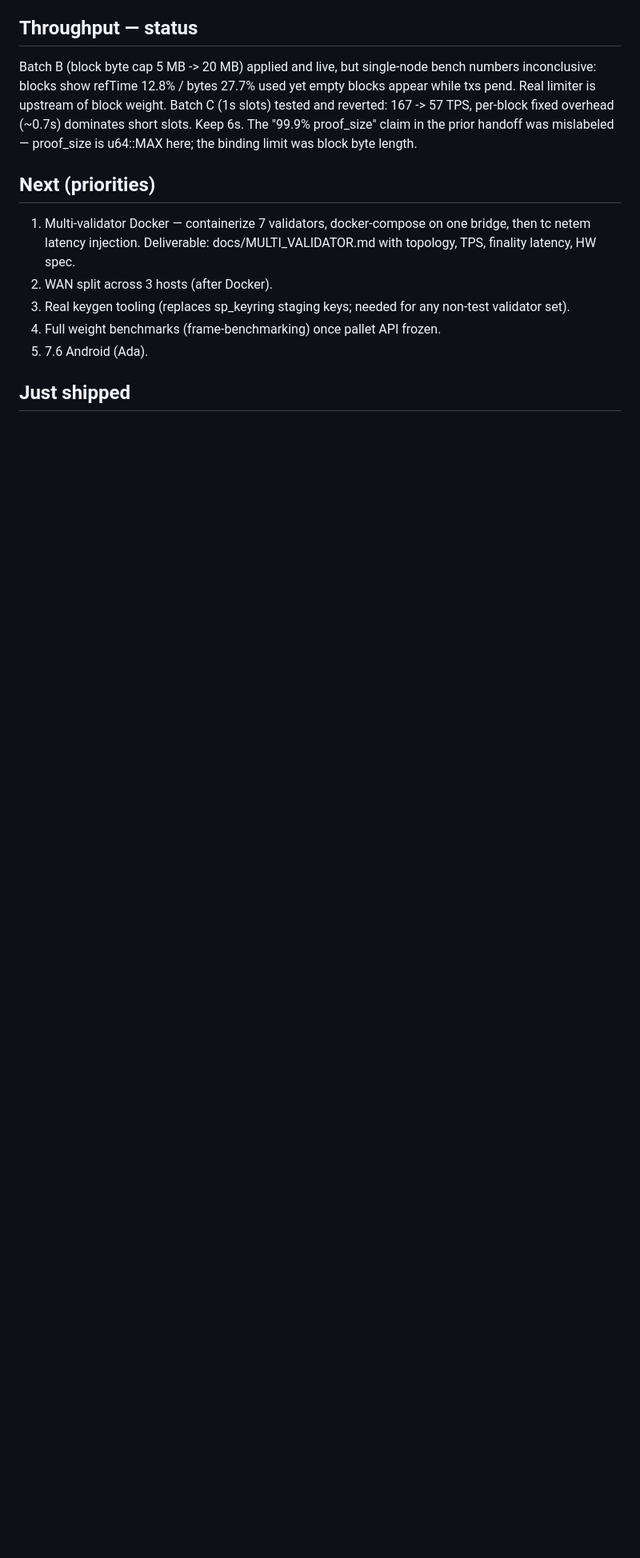
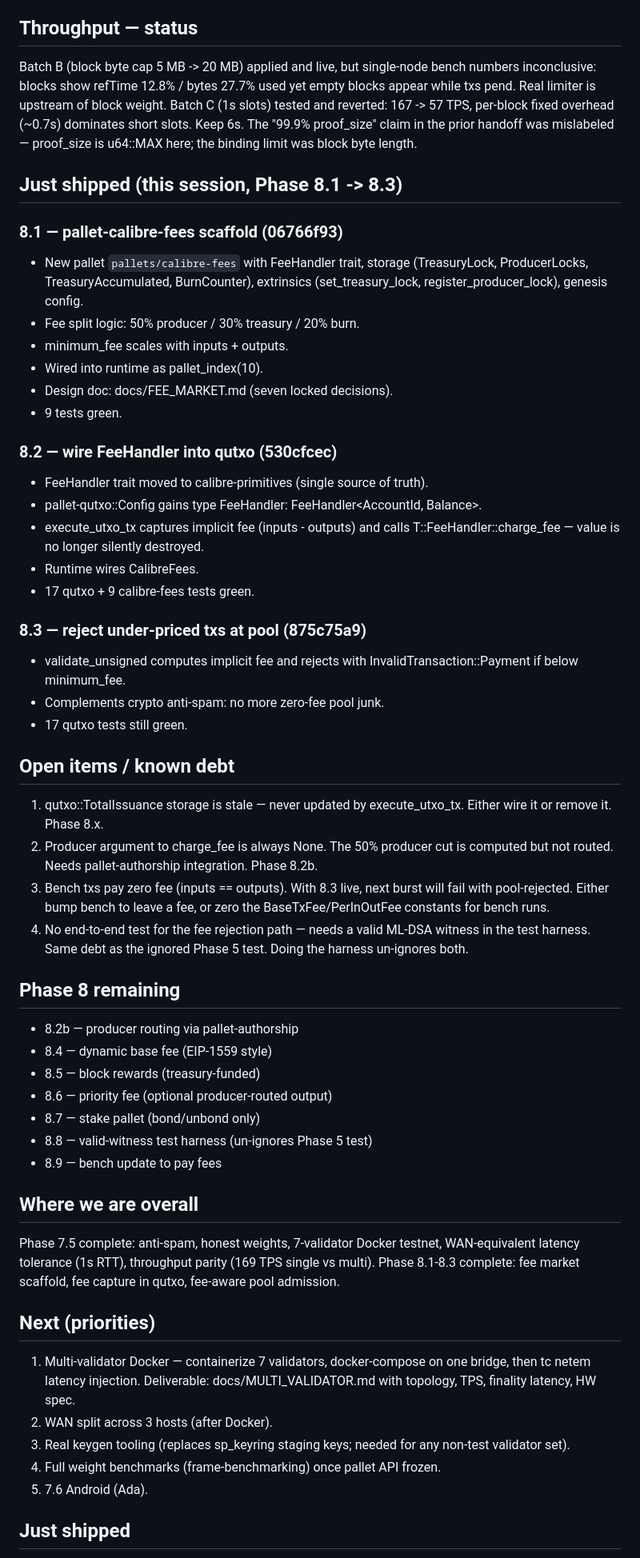
Before and after one commit to BitCore77-Calibre/calibre-core, a Markdown page: docs/SESSION_STATE.md, the part around the change. Shown at 80% size. GitHub-like rendering; blank space fills up the shorter version.

Commit message:
docs: session state snapshot at Phase 8.3

```diff
--- a/docs/SESSION_STATE.md
+++ b/docs/SESSION_STATE.md
@@ -43,6 +43,63 @@ block weight. Batch C (1s slots) tested and reverted: 167 -> 57 TPS,
 per-block fixed overhead (~0.7s) dominates short slots. Keep 6s.
 The "99.9% proof_size" claim in the prior handoff was mislabeled —
 proof_size is u64::MAX here; the binding limit was block byte length.
+
+## Just shipped (this session, Phase 8.1 -> 8.3)
+
+### 8.1 — pallet-calibre-fees scaffold  (06766f93)
+- New pallet `pallets/calibre-fees` with FeeHandler trait, storage
+  (TreasuryLock, ProducerLocks, TreasuryAccumulated, BurnCounter),
+  extrinsics (set_treasury_lock, register_producer_lock), genesis config.
+- Fee split logic: 50% producer / 30% treasury / 20% burn.
+- minimum_fee scales with inputs + outputs.
+- Wired into runtime as pallet_index(10).
+- Design doc: docs/FEE_MARKET.md (seven locked decisions).
+- 9 tests green.
+
+### 8.2 — wire FeeHandler into qutxo  (530cfcec)
+- FeeHandler trait moved to calibre-primitives (single source of truth).
+- pallet-qutxo::Config gains type FeeHandler: FeeHandler<AccountId, Balance>.
+- execute_utxo_tx captures implicit fee (inputs - outputs) and calls
+  T::FeeHandler::charge_fee — value is no longer silently destroyed.
+- Runtime wires CalibreFees.
+- 17 qutxo + 9 calibre-fees tests green.
+
+### 8.3 — reject under-priced txs at pool  (875c75a9)
+- validate_unsigned computes implicit fee and rejects with
+  InvalidTransaction::Payment if below minimum_fee.
+- Complements crypto anti-spam: no more zero-fee pool junk.
+- 17 qutxo tests still green.
+
+## Open items / known debt
+
+1. qutxo::TotalIssuance storage is stale — never updated by execute_utxo_tx.
+   Either wire it or remove it. Phase 8.x.
+2. Producer argument to charge_fee is always None. The 50% producer cut is
+   computed but not routed. Needs pallet-authorship integration. Phase 8.2b.
+3. Bench txs pay zero fee (inputs == outputs). With 8.3 live, next burst
+   will fail with pool-rejected. Either bump bench to leave a fee, or zero
+   the BaseTxFee/PerInOutFee constants for bench runs.
+4. No end-to-end test for the fee rejection path — needs a valid ML-DSA
+   witness in the test harness. Same debt as the ignored Phase 5 test.
+   Doing the harness un-ignores both.
+
+## Phase 8 remaining
+
+- 8.2b — producer routing via pallet-authorship
+- 8.4  — dynamic base fee (EIP-1559 style)
+- 8.5  — block rewards (treasury-funded)
+- 8.6  — priority fee (optional producer-routed output)
+- 8.7  — stake pallet (bond/unbond only)
+- 8.8  — valid-witness test harness (un-ignores Phase 5 test)
+- 8.9  — bench update to pay fees
+
+## Where we are overall
+
+Phase 7.5 complete: anti-spam, honest weights, 7-validator Docker
+testnet, WAN-equivalent latency tolerance (1s RTT), throughput parity
+(169 TPS single vs multi).
+Phase 8.1-8.3 complete: fee market scaffold, fee capture in qutxo,
+fee-aware pool admission.
 
 ## Next (priorities)
 1. Multi-validator Docker — containerize 7 validators, docker-compose
```
